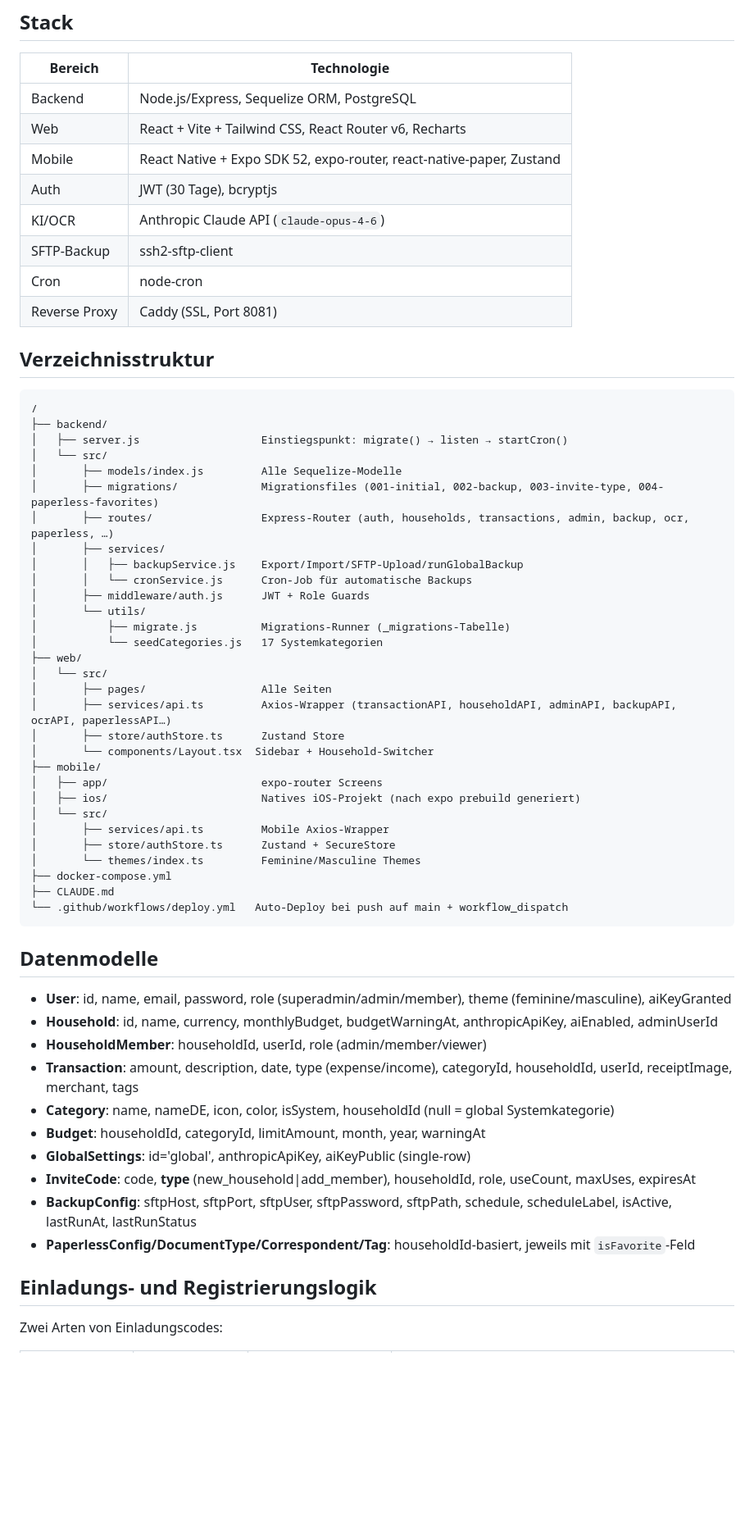
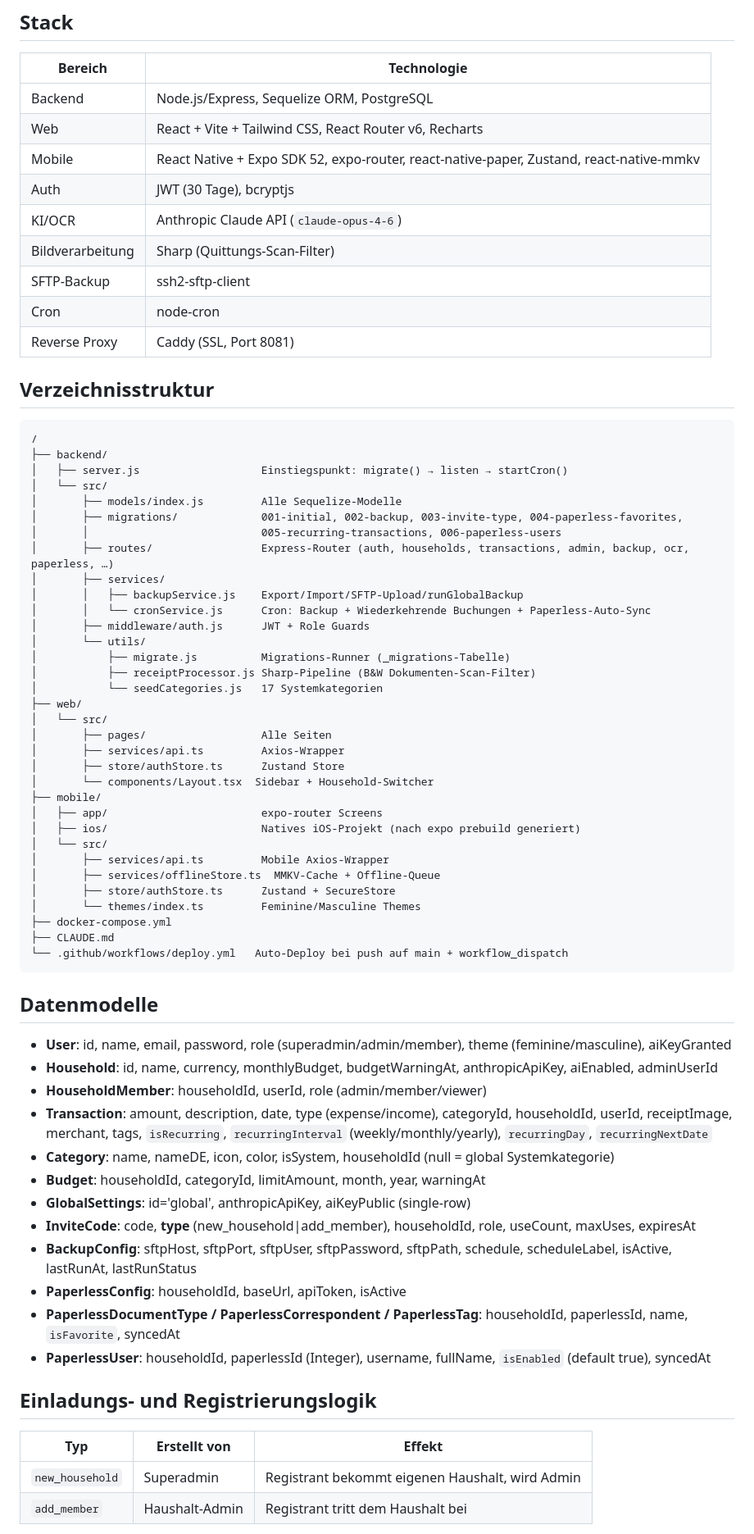
Before and after one commit to boernie77/haushaltsbuch, a Markdown page: CLAUDE.md, the part around one of its changes. Shown at 82% size. Rendered like a GitHub page; blank space fills up the shorter version.

```diff
--- a/CLAUDE.md
+++ b/CLAUDE.md
@@ -11,9 +11,10 @@ Budget-App für Haushalte mit Web, Mobile (iOS/Android) und KI-OCR-Quittungsanal
 |---------|-------------|
 | Backend | Node.js/Express, Sequelize ORM, PostgreSQL |
 | Web | React + Vite + Tailwind CSS, React Router v6, Recharts |
-| Mobile | React Native + Expo SDK 52, expo-router, react-native-paper, Zustand |
+| Mobile | React Native + Expo SDK 52, expo-router, react-native-paper, Zustand, react-native-mmkv |
 | Auth | JWT (30 Tage), bcryptjs |
 | KI/OCR | Anthropic Claude API (`claude-opus-4-6`) |
+| Bildverarbeitung | Sharp (Quittungs-Scan-Filter) |
 | SFTP-Backup | ssh2-sftp-client |
 | Cron | node-cron |
 | Reverse Proxy | Caddy (SSL, Port 8081) |
@@ -25,19 +26,21 @@ Budget-App für Haushalte mit Web, Mobile (iOS/Android) und KI-OCR-Quittungsanal
 │   ├── server.js                   Einstiegspunkt: migrate() → listen → startCron()
 │   └── src/
 │       ├── models/index.js         Alle Sequelize-Modelle
-│       ├── migrations/             Migrationsfiles (001-initial, 002-backup, 003-invite-type, 004-paperless-favorites)
+│       ├── migrations/             001-initial, 002-backup, 003-invite-type, 004-paperless-favorites,
+│       │                           005-recurring-transactions, 006-paperless-users
 │       ├── routes/                 Express-Router (auth, households, transactions, admin, backup, ocr, paperless, …)
 │       ├── services/
 │       │   ├── backupService.js    Export/Import/SFTP-Upload/runGlobalBackup
-│       │   └── cronService.js      Cron-Job für automatische Backups
+│       │   └── cronService.js      Cron: Backup + Wiederkehrende Buchungen + Paperless-Auto-Sync
 │       ├── middleware/auth.js      JWT + Role Guards
 │       └── utils/
 │           ├── migrate.js          Migrations-Runner (_migrations-Tabelle)
+│           ├── receiptProcessor.js Sharp-Pipeline (B&W Dokumenten-Scan-Filter)
 │           └── seedCategories.js   17 Systemkategorien
 ├── web/
 │   └── src/
 │       ├── pages/                  Alle Seiten
-│       ├── services/api.ts         Axios-Wrapper (transactionAPI, householdAPI, adminAPI, backupAPI, ocrAPI, paperlessAPI…)
+│       ├── services/api.ts         Axios-Wrapper
 │       ├── store/authStore.ts      Zustand Store
 │       └── components/Layout.tsx  Sidebar + Household-Switcher
 ├── mobile/
@@ -45,6 +48,7 @@ Budget-App für Haushalte mit Web, Mobile (iOS/Android) und KI-OCR-Quittungsanal
 │   ├── ios/                        Natives iOS-Projekt (nach expo prebuild generiert)
 │   └── src/
 │       ├── services/api.ts         Mobile Axios-Wrapper
+│       ├── services/offlineStore.ts  MMKV-Cache + Offline-Queue
 │       ├── store/authStore.ts      Zustand + SecureStore
 │       └── themes/index.ts         Feminine/Masculine Themes
 ├── docker-compose.yml
@@ -56,14 +60,19 @@ Budget-App für Haushalte mit Web, Mobile (iOS/Android) und KI-OCR-Quittungsanal
 - **User**: id, name, email, password, role (superadmin/admin/member), theme (feminine/masculine), aiKeyGranted
 - **Household**: id, name, currency, monthlyBudget, budgetWarningAt, anthropicApiKey, aiEnabled, adminUserId
 - **HouseholdMember**: householdId, userId, role (admin/member/viewer)
-- **Transaction**: amount, description, date, type (expense/income), categoryId, householdId, userId, receiptImage, merchant, tags
+- **Transaction**: amount, description, date, type (expense/income), categoryId, householdId, userId, receiptImage, merchant, tags, `isRecurring`, `recurringInterval` (weekly/monthly/yearly), `recurringDay`, `recurringNextDate`
 - **Category**: name, nameDE, icon, color, isSystem, householdId (null = global Systemkategorie)
 - **Budget**: householdId, categoryId, limitAmount, month, year, warningAt
 - **GlobalSettings**: id='global', anthropicApiKey, aiKeyPublic (single-row)
 - **InviteCode**: code, **type** (new_household|add_member), householdId, role, useCount, maxUses, expiresAt
 - **BackupConfig**: sftpHost, sftpPort, sftpUser, sftpPassword, sftpPath, schedule, scheduleLabel, isActive, lastRunAt, lastRunStatus
-- **PaperlessConfig/DocumentType/Correspondent/Tag**: householdId-basiert, jeweils mit `isFavorite`-Feld
+- **PaperlessConfig**: householdId, baseUrl, apiToken, isActive
+- **PaperlessDocumentType / PaperlessCorrespondent / PaperlessTag**: householdId, paperlessId, name, `isFavorite`, syncedAt
+- **PaperlessUser**: householdId, paperlessId (Integer), username, fullName, `isEnabled` (default true), syncedAt
 
 ## Einladungs- und Registrierungslogik
-Zwei Arten von Einladungscodes:
+| Typ | Erstellt von | Effekt |
+|-----|-------------|--------|
+| `new_household` | Superadmin | Registrant bekommt eigenen Haushalt, wird Admin |
+| `add_member` | Haushalt-Admin | Registrant tritt dem Haushalt bei |
 
```
Also changed, not shown: other parts of CLAUDE.md (+60 -51 lines).
